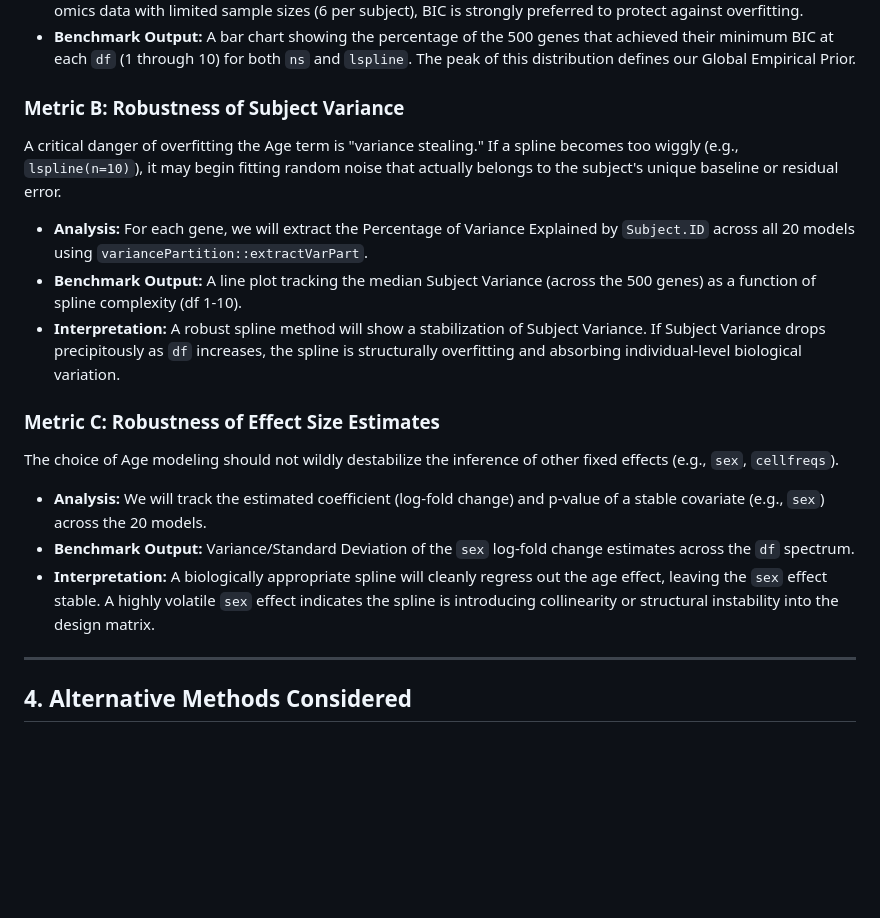
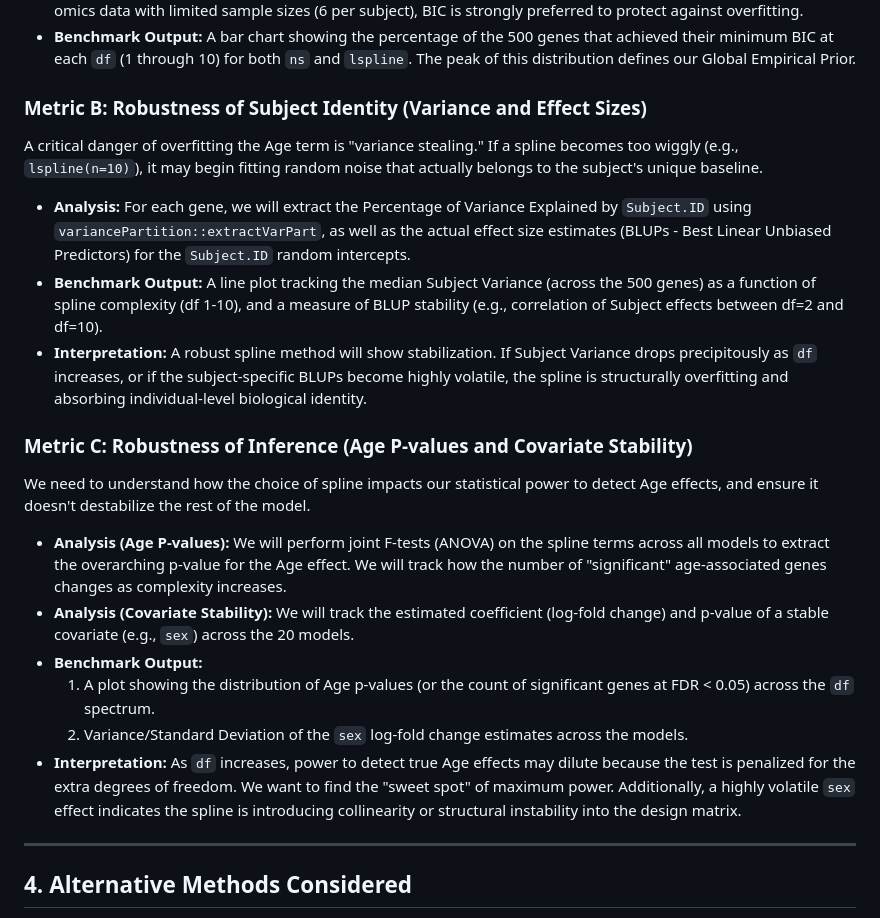
Before and after one commit to nrachman/gamm4_variance_partition, a Markdown page: PLAN_DF_SELECTION_BENCHMARK.md, the part around the change. Rendered like a GitHub page; blank space fills up the shorter version.

Commit message:
Update benchmark metrics: include Subject BLUPs and Age p-values robustness tracking

```diff
--- a/PLAN_DF_SELECTION_BENCHMARK.md
+++ b/PLAN_DF_SELECTION_BENCHMARK.md
@@ -44,17 +44,20 @@ We must balance the model's ability to fit the data against the penalty for addi
 *   **Bayesian Information Criterion (BIC):** Penalizes extra parameters more heavily than AIC. In high-dimensional omics data with limited sample sizes (6 per subject), BIC is strongly preferred to protect against overfitting.
 *   **Benchmark Output:** A bar chart showing the percentage of the 500 genes that achieved their minimum BIC at each `df` (1 through 10) for both `ns` and `lspline`. The peak of this distribution defines our Global Empirical Prior.
 
-### Metric B: Robustness of Subject Variance
-A critical danger of overfitting the Age term is "variance stealing." If a spline becomes too wiggly (e.g., `lspline(n=10)`), it may begin fitting random noise that actually belongs to the subject's unique baseline or residual error.
-*   **Analysis:** For each gene, we will extract the Percentage of Variance Explained by `Subject.ID` across all 20 models using `variancePartition::extractVarPart`.
-*   **Benchmark Output:** A line plot tracking the median Subject Variance (across the 500 genes) as a function of spline complexity (df 1-10).
-*   **Interpretation:** A robust spline method will show a stabilization of Subject Variance. If Subject Variance drops precipitously as `df` increases, the spline is structurally overfitting and absorbing individual-level biological variation.
+### Metric B: Robustness of Subject Identity (Variance and Effect Sizes)
+A critical danger of overfitting the Age term is "variance stealing." If a spline becomes too wiggly (e.g., `lspline(n=10)`), it may begin fitting random noise that actually belongs to the subject's unique baseline.
+*   **Analysis:** For each gene, we will extract the Percentage of Variance Explained by `Subject.ID` using `variancePartition::extractVarPart`, as well as the actual effect size estimates (BLUPs - Best Linear Unbiased Predictors) for the `Subject.ID` random intercepts.
+*   **Benchmark Output:** A line plot tracking the median Subject Variance (across the 500 genes) as a function of spline complexity (df 1-10), and a measure of BLUP stability (e.g., correlation of Subject effects between df=2 and df=10).
+*   **Interpretation:** A robust spline method will show stabilization. If Subject Variance drops precipitously as `df` increases, or if the subject-specific BLUPs become highly volatile, the spline is structurally overfitting and absorbing individual-level biological identity.
 
-### Metric C: Robustness of Effect Size Estimates
-The choice of Age modeling should not wildly destabilize the inference of other fixed effects (e.g., `sex`, `cellfreqs`).
-*   **Analysis:** We will track the estimated coefficient (log-fold change) and p-value of a stable covariate (e.g., `sex`) across the 20 models.
-*   **Benchmark Output:** Variance/Standard Deviation of the `sex` log-fold change estimates across the `df` spectrum.
-*   **Interpretation:** A biologically appropriate spline will cleanly regress out the age effect, leaving the `sex` effect stable. A highly volatile `sex` effect indicates the spline is introducing collinearity or structural instability into the design matrix.
+### Metric C: Robustness of Inference (Age P-values and Covariate Stability)
+We need to understand how the choice of spline impacts our statistical power to detect Age effects, and ensure it doesn't destabilize the rest of the model.
+*   **Analysis (Age P-values):** We will perform joint F-tests (ANOVA) on the spline terms across all models to extract the overarching p-value for the Age effect. We will track how the number of "significant" age-associated genes changes as complexity increases.
+*   **Analysis (Covariate Stability):** We will track the estimated coefficient (log-fold change) and p-value of a stable covariate (e.g., `sex`) across the 20 models.
+*   **Benchmark Output:**
+    1. A plot showing the distribution of Age p-values (or the count of significant genes at FDR < 0.05) across the `df` spectrum.
+    2. Variance/Standard Deviation of the `sex` log-fold change estimates across the models.
+*   **Interpretation:** As `df` increases, power to detect true Age effects may dilute because the test is penalized for the extra degrees of freedom. We want to find the "sweet spot" of maximum power. Additionally, a highly volatile `sex` effect indicates the spline is introducing collinearity or structural instability into the design matrix.
 
 ---
 
```
